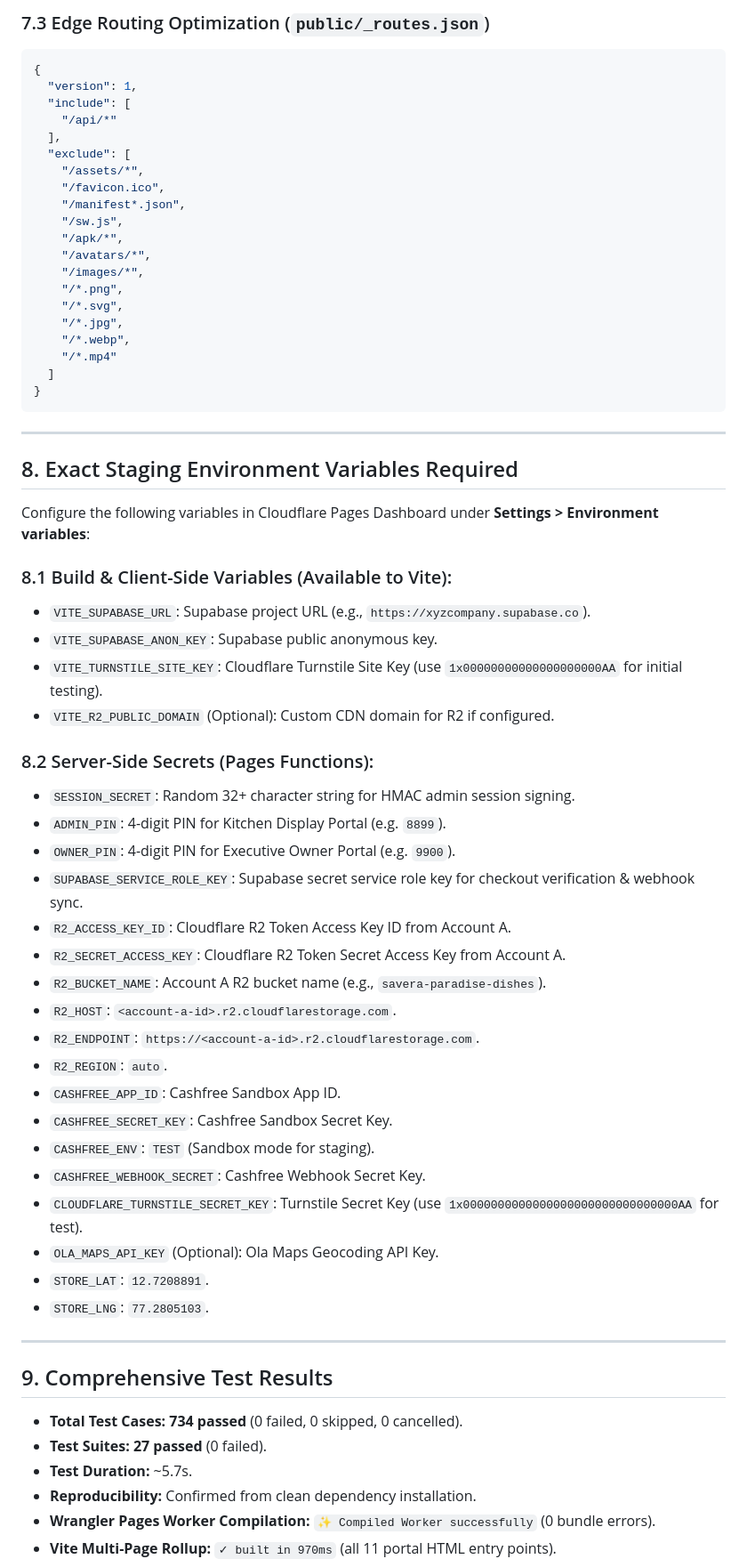
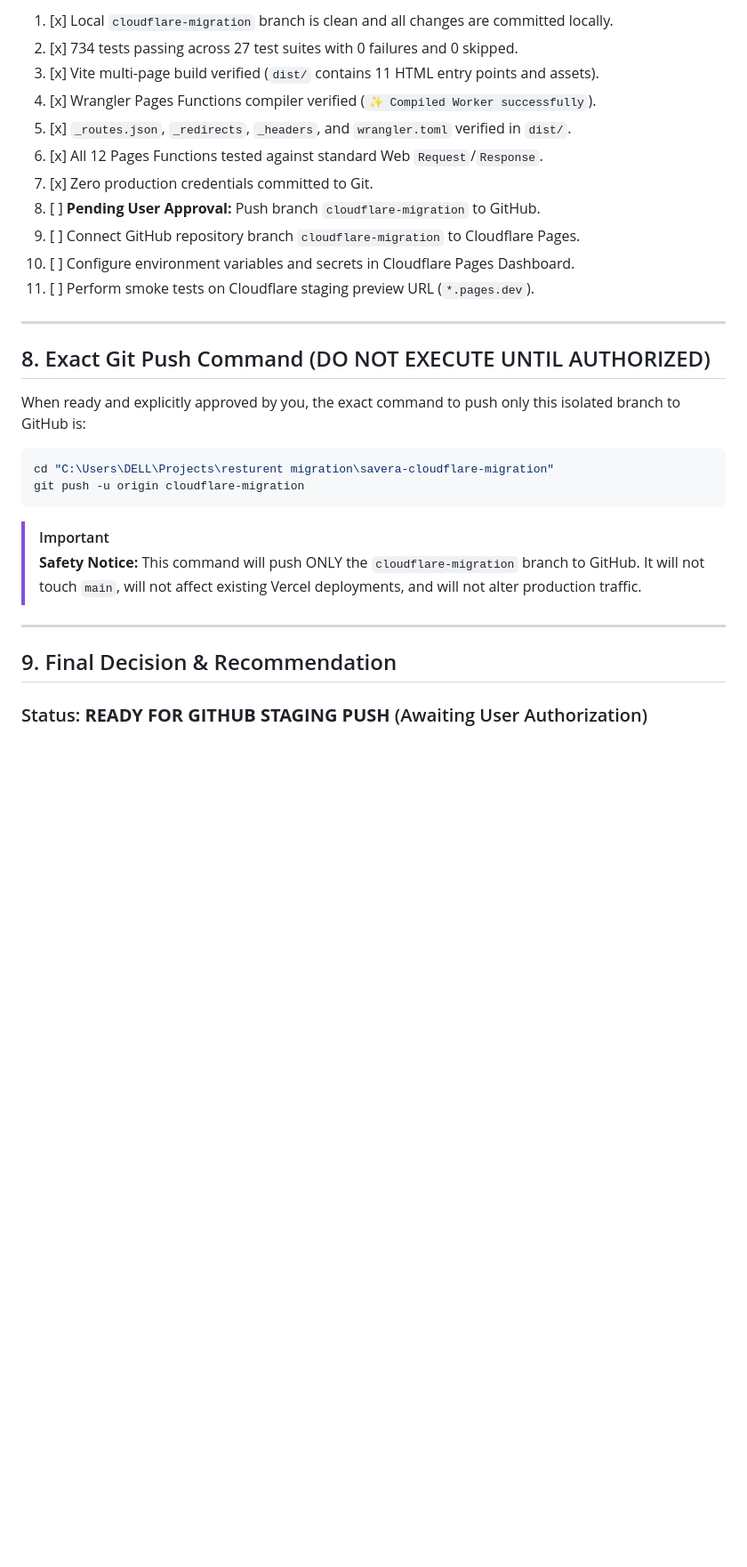
Before and after one commit to SYED1238/saveraparadise, a Markdown page: CLOUDFLARE_MIGRATION_REPORT.md, the part around one of its changes. Shown at 89% size. Rendered like a GitHub page; blank space fills up the shorter version.

Commit message:
docs: finalize comprehensive pre-push audit and staging deployment review

````diff
--- a/CLOUDFLARE_MIGRATION_REPORT.md
+++ b/CLOUDFLARE_MIGRATION_REPORT.md
@@ -151,67 +182,32 @@ To connect Cloudflare Pages (Account B) to the existing R2 Bucket in Account A,
-### 7.3 Edge Routing Optimization (`public/_routes.json`)
-```json
-{
-  "version": 1,
-  "include": [
-    "/api/*"
-  ],
-  "exclude": [
-    "/assets/*",
-    "/favicon.ico",
-    "/manifest*.json",
-    "/sw.js",
-    "/apk/*",
-    "/avatars/*",
-    "/images/*",
-    "/*.png",
-    "/*.svg",
-    "/*.jpg",
-    "/*.webp",
-    "/*.mp4"
-  ]
-}
-```
+1. [x] Local `cloudflare-migration` branch is clean and all changes are committed locally.
+2. [x] 734 tests passing across 27 test suites with 0 failures and 0 skipped.
+3. [x] Vite multi-page build verified (`dist/` contains 11 HTML entry points and assets).
+4. [x] Wrangler Pages Functions compiler verified (`✨ Compiled Worker successfully`).
+5. [x] `_routes.json`, `_redirects`, `_headers`, and `wrangler.toml` verified in `dist/`.
+6. [x] All 12 Pages Functions tested against standard Web `Request`/`Response`.
+7. [x] Zero production credentials committed to Git.
+8. [ ] **Pending User Approval:** Push branch `cloudflare-migration` to GitHub.
+9. [ ] Connect GitHub repository branch `cloudflare-migration` to Cloudflare Pages.
+10. [ ] Configure environment variables and secrets in Cloudflare Pages Dashboard.
+11. [ ] Perform smoke tests on Cloudflare staging preview URL (`*.pages.dev`).
 
 ---
 
-## 8. Exact Staging Environment Variables Required
+## 8. Exact Git Push Command (DO NOT EXECUTE UNTIL AUTHORIZED)
 
-Configure the following variables in Cloudflare Pages Dashboard under **Settings > Environment variables**:
+When ready and explicitly approved by you, the exact command to push only this isolated branch to GitHub is:
 
-### 8.1 Build & Client-Side Variables (Available to Vite):
-- `VITE_SUPABASE_URL`: Supabase project URL (e.g., `https://xyzcompany.supabase.co`).
-- `VITE_SUPABASE_ANON_KEY`: Supabase public anonymous key.
-- `VITE_TURNSTILE_SITE_KEY`: Cloudflare Turnstile Site Key (use `1x00000000000000000000AA` for initial testing).
-- `VITE_R2_PUBLIC_DOMAIN` (Optional): Custom CDN domain for R2 if configured.
+```powershell
+cd "C:\Users\DELL\Projects\resturent migration\savera-cloudflare-migration"
+git push -u origin cloudflare-migration
+```
 
-### 8.2 Server-Side Secrets (Pages Functions):
-- `SESSION_SECRET`: Random 32+ character string for HMAC admin session signing.
-- `ADMIN_PIN`: 4-digit PIN for Kitchen Display Portal (e.g. `8899`).
-- `OWNER_PIN`: 4-digit PIN for Executive Owner Portal (e.g. `9900`).
-- `SUPABASE_SERVICE_ROLE_KEY`: Supabase secret service role key for checkout verification & webhook sync.
-- `R2_ACCESS_KEY_ID`: Cloudflare R2 Token Access Key ID from Account A.
-- `R2_SECRET_ACCESS_KEY`: Cloudflare R2 Token Secret Access Key from Account A.
-- `R2_BUCKET_NAME`: Account A R2 bucket name (e.g., `savera-paradise-dishes`).
-- `R2_HOST`: `<account-a-id>.r2.cloudflarestorage.com`.
-- `R2_ENDPOINT`: `https://<account-a-id>.r2.cloudflarestorage.com`.
-- `R2_REGION`: `auto`.
-- `CASHFREE_APP_ID`: Cashfree Sandbox App ID.
-- `CASHFREE_SECRET_KEY`: Cashfree Sandbox Secret Key.
-- `CASHFREE_ENV`: `TEST` (Sandbox mode for staging).
-- `CASHFREE_WEBHOOK_SECRET`: Cashfree Webhook Secret Key.
-- `CLOUDFLARE_TURNSTILE_SECRET_KEY`: Turnstile Secret Key (use `1x0000000000000000000000000000000AA` for test).
-- `OLA_MAPS_API_KEY` (Optional): Ola Maps Geocoding API Key.
-- `STORE_LAT`: `12.7208891`.
-- `STORE_LNG`: `77.2805103`.
+> [!IMPORTANT]
+> **Safety Notice:** This command will push ONLY the `cloudflare-migration` branch to GitHub. It will not touch `main`, will not affect existing Vercel deployments, and will not alter production traffic.
 
 ---
 
-## 9. Comprehensive Test Results
+## 9. Final Decision & Recommendation
 
-- **Total Test Cases:** **734 passed** (0 failed, 0 skipped, 0 cancelled).
-- **Test Suites:** **27 passed** (0 failed).
-- **Test Duration:** ~5.7s.
-- **Reproducibility:** Confirmed from clean dependency installation.
-- **Wrangler Pages Worker Compilation:** `✨ Compiled Worker successfully` (0 bundle errors).
-- **Vite Multi-Page Rollup:** `✓ built in 970ms` (all 11 portal HTML entry points).
+### Status: **READY FOR GITHUB STAGING PUSH** (Awaiting User Authorization)
 
````
Also changed, not shown: other parts of CLOUDFLARE_MIGRATION_REPORT.md (+141 -118 lines).
